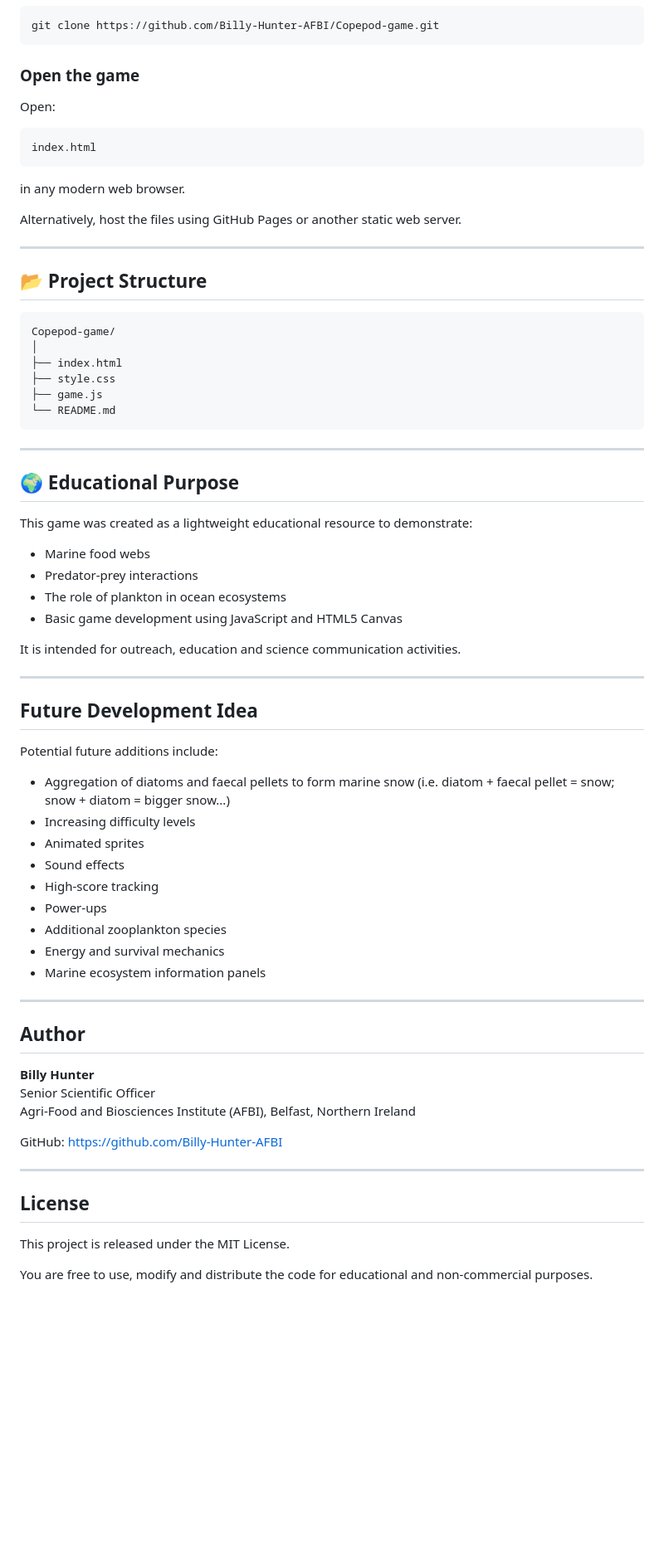
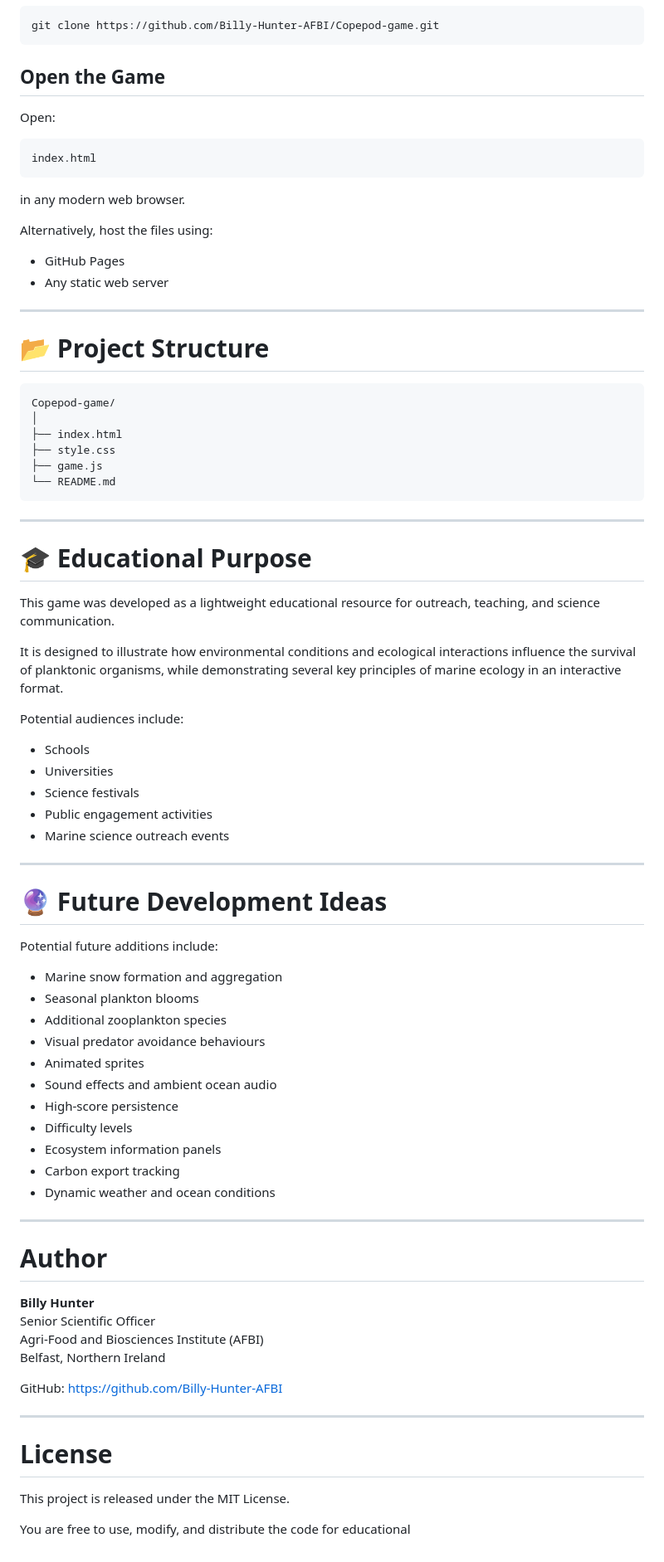
Before and after one commit to Billy-Hunter-AFBI/Copepod-game, a Markdown page: README.md, the part around one of its changes. Shown at 83% size. GitHub-like rendering; blank space fills up the shorter version.

````diff
--- a/README.md
+++ b/README.md
@@ -138,7 +279,7 @@ No external frameworks or libraries are required.
 git clone https://github.com/Billy-Hunter-AFBI/Copepod-game.git
 ```
 
-### Open the game
+## Open the Game
 
 Open:
 
@@ -148,11 +289,14 @@ index.html
 
 in any modern web browser.
 
-Alternatively, host the files using GitHub Pages or another static web server.
+Alternatively, host the files using:
+
+- GitHub Pages
+- Any static web server
 
 ---
 
-## 📂 Project Structure
+# 📂 Project Structure
 
 ```text
 Copepod-game/
@@ -165,47 +309,53 @@ Copepod-game/
 
 ---
 
-## 🌍 Educational Purpose
+# 🎓 Educational Purpose
 
-This game was created as a lightweight educational resource to demonstrate:
+This game was developed as a lightweight educational resource for outreach, teaching, and science communication.
 
-- Marine food webs
-- Predator-prey interactions
-- The role of plankton in ocean ecosystems
-- Basic game development using JavaScript and HTML5 Canvas
+It is designed to illustrate how environmental conditions and ecological interactions influence the survival of planktonic organisms, while demonstrating several key principles of marine ecology in an interactive format.
 
-It is intended for outreach, education and science communication activities.
+Potential audiences include:
+
+- Schools
+- Universities
+- Science festivals
+- Public engagement activities
+- Marine science outreach events
 
 ---
 
-## Future Development Idea
+# 🔮 Future Development Ideas
 
 Potential future additions include:
 
-- Aggregation of diatoms and faecal pellets to form marine snow (i.e. diatom + faecal pellet = snow; snow + diatom = bigger snow...)
-- Increasing difficulty levels
+- Marine snow formation and aggregation
+- Seasonal plankton blooms
+- Additional zooplankton species
+- Visual predator avoidance behaviours
 - Animated sprites
-- Sound effects
-- High-score tracking
-- Power-ups
-- Additional zooplankton species
-- Energy and survival mechanics
-- Marine ecosystem information panels
+- Sound effects and ambient ocean audio
+- High-score persistence
+- Difficulty levels
+- Ecosystem information panels
+- Carbon export tracking
+- Dynamic weather and ocean conditions
 
 ---
 
-## Author
+# Author
 
 **Billy Hunter**
 Senior Scientific Officer
-Agri-Food and Biosciences Institute (AFBI), Belfast, Northern Ireland
+Agri-Food and Biosciences Institute (AFBI)
+Belfast, Northern Ireland
 
 GitHub: https://github.com/Billy-Hunter-AFBI
 
 ---
 
-## License
+# License
 
 This project is released under the MIT License.
 
-You are free to use, modify and distribute the code for educational and non-commercial purposes.
+You are free to use, modify, and distribute the code for educational
````
Also changed, not shown: other parts of README.md (+226 -85 lines).
